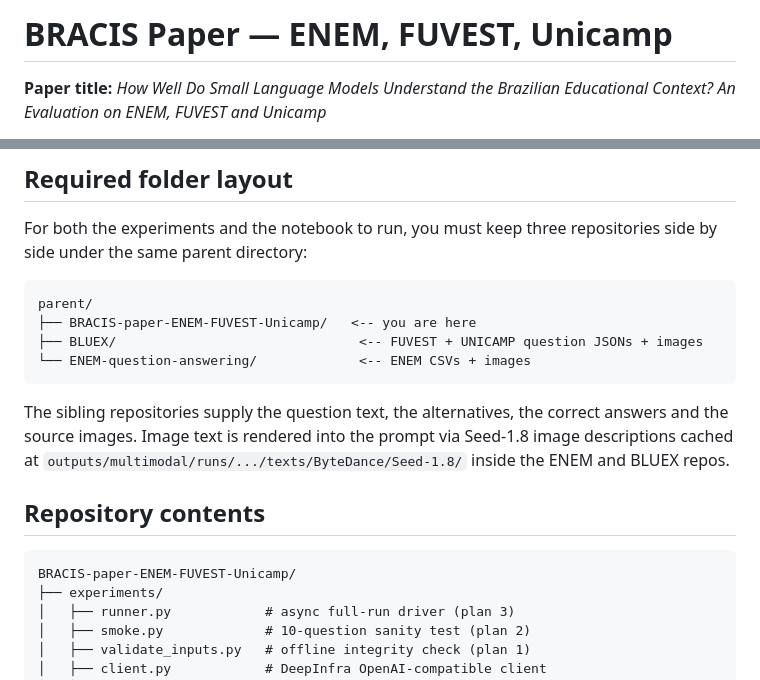
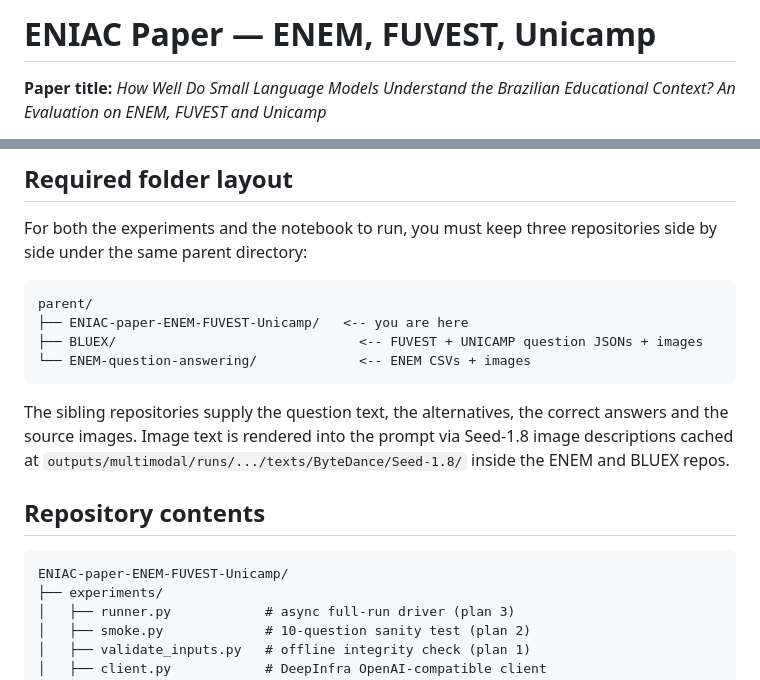
Before and after one commit to graphs4ai/ENIAC-paper-ENEM-FUVEST-Unicamp, a Markdown page: README.md, 2 parts joined by grey strips. Rendered like a GitHub page.

````diff
--- a/README.md
+++ b/README.md
@@ -1,4 +1,4 @@
-# BRACIS Paper — ENEM, FUVEST, Unicamp
+# ENIAC Paper — ENEM, FUVEST, Unicamp
 
 **Paper title:** *How Well Do Small Language Models Understand the Brazilian Educational Context? An Evaluation on ENEM, FUVEST and Unicamp*
 
@@ -10,7 +10,7 @@ For both the experiments and the notebook to run, you must keep three repositori
 
 ```
 parent/
-├── BRACIS-paper-ENEM-FUVEST-Unicamp/   <-- you are here
+├── ENIAC-paper-ENEM-FUVEST-Unicamp/   <-- you are here
 ├── BLUEX/                               <-- FUVEST + UNICAMP question JSONs + images
 └── ENEM-question-answering/             <-- ENEM CSVs + images
 ```
@@ -24,7 +24,7 @@ and BLUEX repos.
 ## Repository contents
 
 ```
-BRACIS-paper-ENEM-FUVEST-Unicamp/
+ENIAC-paper-ENEM-FUVEST-Unicamp/
 ├── experiments/
 │   ├── runner.py            # async full-run driver (plan 3)
 │   ├── smoke.py             # 10-question sanity test (plan 2)
````
